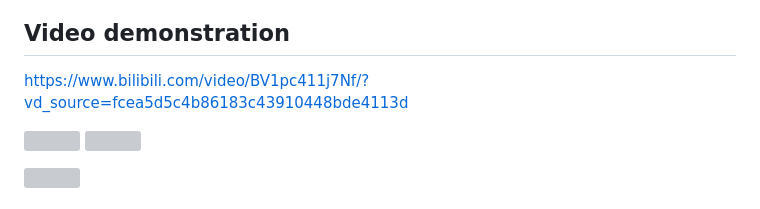
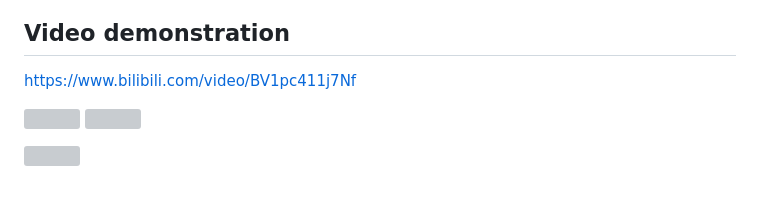
Before and after one commit to fwyc0573/SavingDodo, a Markdown page: README.md, the part around the change. GitHub-like rendering; grey boxes are pictures that could not be loaded.

```diff
--- a/README.md
+++ b/README.md
@@ -4,7 +4,7 @@
 My undergraduate work, an independently developed 3D audio game based on the Unity engine (implemented by C#) that has won many awards. The theme of the game is the protection of birds. It's worth mentioning that we collaborated with art students to create the story, characters, etc. It's a complete game, all in all, so feel free to download the EXE to experience it!
 
 ## Video demonstration
-https://www.bilibili.com/video/BV1pc411j7Nf/?vd_source=fcea5d5c4b86183c43910448bde4113d
+https://www.bilibili.com/video/BV1pc411j7Nf
 
 <img src="https://github.com/fwyc0573/SavingDodo/blob/main/fig/fig12.png" height="200" />  <img src="https://github.com/fwyc0573/SavingDodo/blob/main/fig/fig13.png" height="200" /><br/>
 
```
